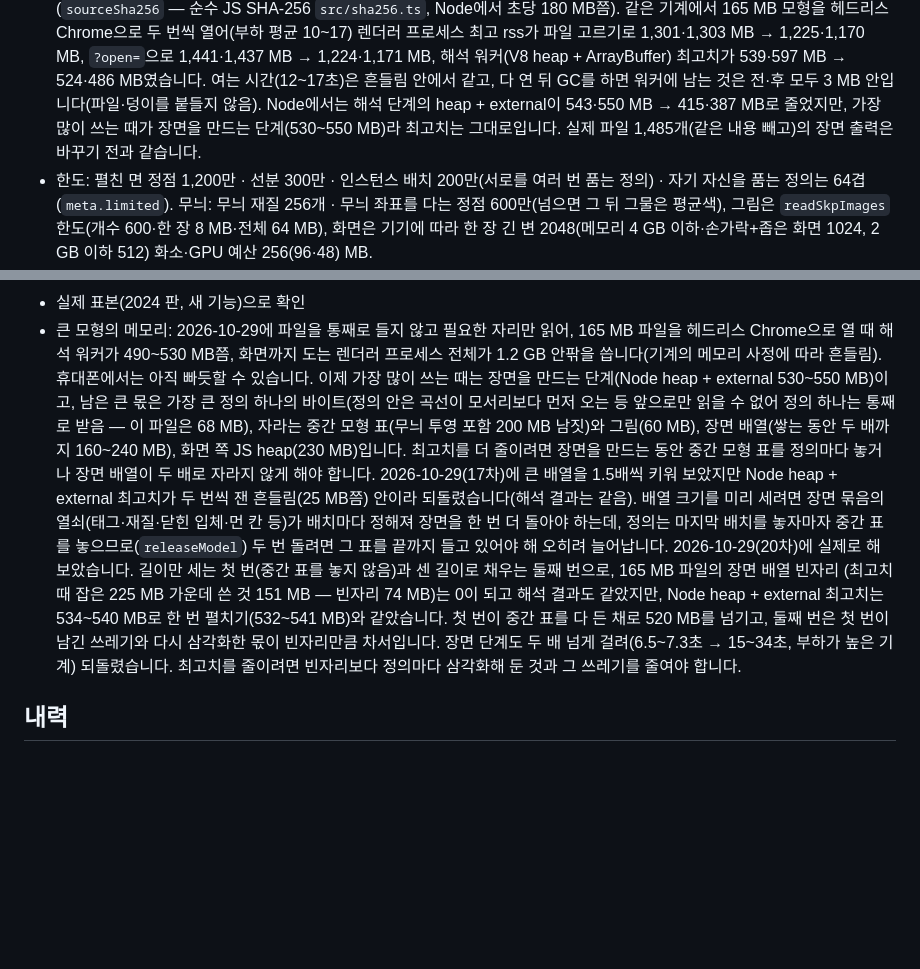
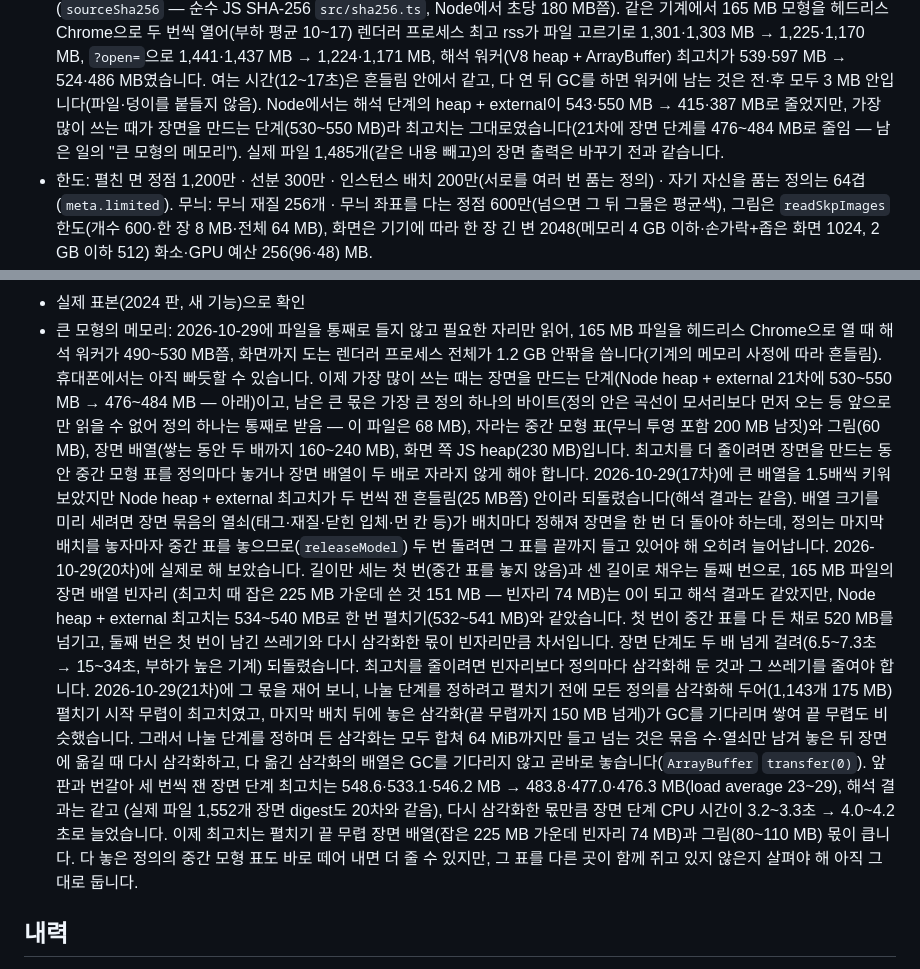
Before and after one commit to GyuTae-Kim/opencad-skp, a Markdown page: README.md, 2 parts joined by grey strips. Rendered like a GitHub page; blank space fills up the shorter version.

Commit message:
[📝 update] README에 장면 만들기 최고 메모리를 줄인 것과 잰 값 적기
21차에 정의 삼각화를 들고 있는 몫(나눌 단계를 정하며 든 것·놓은 뒤 쌓인 쓰레기)을 재고 줄인 방법,
앞 판과 번갈아 잰 최고치(548.6·533.1·546.2 → 483.8·477.0·476.3 MB)와 늘어난 CPU 시간, 남은 큰 몫을 적는다.

Co-Authored-By: Claude Opus 5.5 <noreply@anthropic.com>

```diff
--- a/README.md
+++ b/README.md
@@ -321,7 +321,7 @@ SketchUp 6·7·8·2013~2020에서 저장한 옛 파일도 같은 화면으로
   같은 기계에서 165 MB 모형을 헤드리스 Chrome으로 두 번씩 열어(부하 평균 10~17) 렌더러 프로세스 최고 rss가 파일 고르기로 1,301·1,303 MB → 1,225·1,170 MB,
   `?open=`으로 1,441·1,437 MB → 1,224·1,171 MB, 해석 워커(V8 heap + ArrayBuffer) 최고치가 539·597 MB → 524·486 MB였습니다.
   여는 시간(12~17초)은 흔들림 안에서 같고, 다 연 뒤 GC를 하면 워커에 남는 것은 전·후 모두 3 MB 안입니다(파일·덩이를 붙들지 않음).
-  Node에서는 해석 단계의 heap + external이 543·550 MB → 415·387 MB로 줄었지만, 가장 많이 쓰는 때가 장면을 만드는 단계(530~550 MB)라 최고치는 그대로입니다.
+  Node에서는 해석 단계의 heap + external이 543·550 MB → 415·387 MB로 줄었지만, 가장 많이 쓰는 때가 장면을 만드는 단계(530~550 MB)라 최고치는 그대로였습니다(21차에 장면 단계를 476~484 MB로 줄임 — 남은 일의 "큰 모형의 메모리").
   실제 파일 1,485개(같은 내용 빼고)의 장면 출력은 바꾸기 전과 같습니다.
 - 한도: 펼친 면 정점 1,200만 · 선분 300만 · 인스턴스 배치 200만(서로를 여러 번 품는 정의) · 자기 자신을 품는 정의는 64겹(`meta.limited`).
   무늬: 무늬 재질 256개 · 무늬 좌표를 다는 정점 600만(넘으면 그 뒤 그물은 평균색), 그림은 `readSkpImages` 한도(개수 600·한 장 8 MB·전체 64 MB),
@@ -612,7 +612,7 @@ npm run sweep -- --dirs "$HOME/Downloads" --min-mb 25 --mem --jobs 1 --out .runt
 - 실제 표본(2024 판, 새 기능)으로 확인
 - 큰 모형의 메모리: 2026-10-29에 파일을 통째로 들지 않고 필요한 자리만 읽어, 165 MB 파일을 헤드리스 Chrome으로 열 때 해석 워커가 490~530 MB쯤,
   화면까지 도는 렌더러 프로세스 전체가 1.2 GB 안팎을 씁니다(기계의 메모리 사정에 따라 흔들림). 휴대폰에서는 아직 빠듯할 수 있습니다.
-  이제 가장 많이 쓰는 때는 장면을 만드는 단계(Node heap + external 530~550 MB)이고, 남은 큰 몫은
+  이제 가장 많이 쓰는 때는 장면을 만드는 단계(Node heap + external 21차에 530~550 MB → 476~484 MB — 아래)이고, 남은 큰 몫은
   가장 큰 정의 하나의 바이트(정의 안은 곡선이 모서리보다 먼저 오는 등 앞으로만 읽을 수 없어 정의 하나는 통째로 받음 — 이 파일은 68 MB),
   자라는 중간 모형 표(무늬 투영 포함 200 MB 남짓)와 그림(60 MB), 장면 배열(쌓는 동안 두 배까지 160~240 MB), 화면 쪽 JS heap(230 MB)입니다.
   최고치를 더 줄이려면 장면을 만드는 동안 중간 모형 표를 정의마다 놓거나 장면 배열이 두 배로 자라지 않게 해야 합니다.
@@ -623,6 +623,13 @@ npm run sweep -- --dirs "$HOME/Downloads" --min-mb 25 --mem --jobs 1 --out .runt
   (최고치 때 잡은 225 MB 가운데 쓴 것 151 MB — 빈자리 74 MB)는 0이 되고 해석 결과도 같았지만, Node heap + external 최고치는 534~540 MB로
   한 번 펼치기(532~541 MB)와 같았습니다. 첫 번이 중간 표를 다 든 채로 520 MB를 넘기고, 둘째 번은 첫 번이 남긴 쓰레기와 다시 삼각화한 몫이 빈자리만큼 차서입니다.
   장면 단계도 두 배 넘게 걸려(6.5~7.3초 → 15~34초, 부하가 높은 기계) 되돌렸습니다. 최고치를 줄이려면 빈자리보다 정의마다 삼각화해 둔 것과 그 쓰레기를 줄여야 합니다.
+  2026-10-29(21차)에 그 몫을 재어 보니, 나눌 단계를 정하려고 펼치기 전에 모든 정의를 삼각화해 두어(1,143개 175 MB) 펼치기 시작 무렵이 최고치였고,
+  마지막 배치 뒤에 놓은 삼각화(끝 무렵까지 150 MB 넘게)가 GC를 기다리며 쌓여 끝 무렵도 비슷했습니다. 그래서 나눌 단계를 정하며 든 삼각화는 모두 합쳐 64 MiB까지만
+  들고 넘는 것은 묶음 수·열쇠만 남겨 놓은 뒤 장면에 옮길 때 다시 삼각화하고, 다 옮긴 삼각화의 배열은 GC를 기다리지 않고 곧바로 놓습니다(`ArrayBuffer` `transfer(0)`).
+  앞 판과 번갈아 세 번씩 잰 장면 단계 최고치는 548.6·533.1·546.2 MB → 483.8·477.0·476.3 MB(load average 23~29), 해석 결과는 같고
+  (실제 파일 1,552개 장면 digest도 20차와 같음), 다시 삼각화한 몫만큼 장면 단계 CPU 시간이 3.2~3.3초 → 4.0~4.2초로 늘었습니다.
+  이제 최고치는 펼치기 끝 무렵 장면 배열(잡은 225 MB 가운데 빈자리 74 MB)과 그림(80~110 MB) 몫이 큽니다.
+  다 놓은 정의의 중간 모형 표도 바로 떼어 내면 더 줄 수 있지만, 그 표를 다른 곳이 함께 쥐고 있지 않은지 살펴야 해 아직 그대로 둡니다.
 
 ## 내력
 
```
